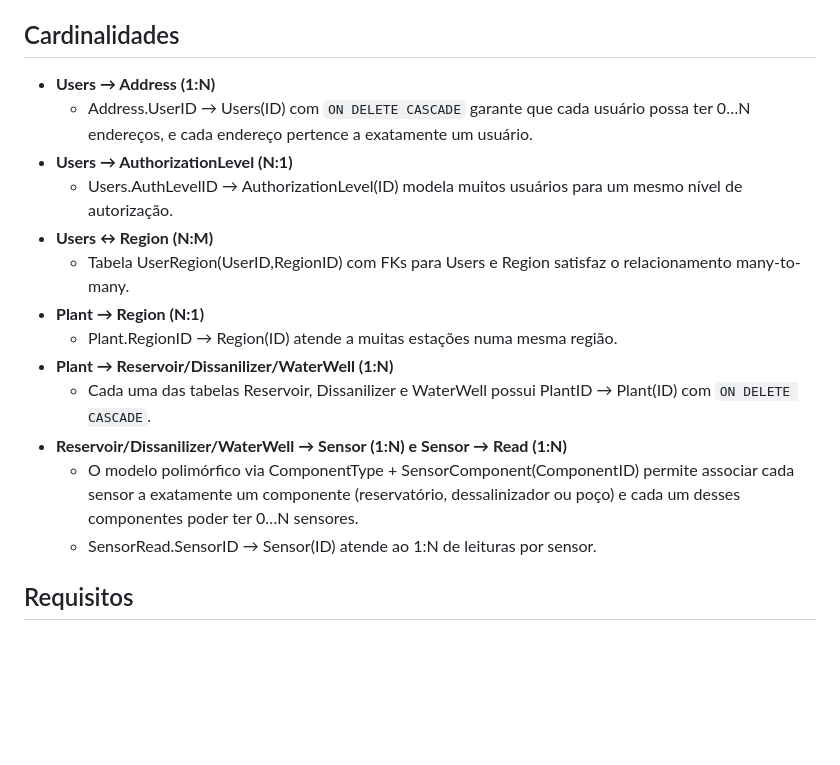
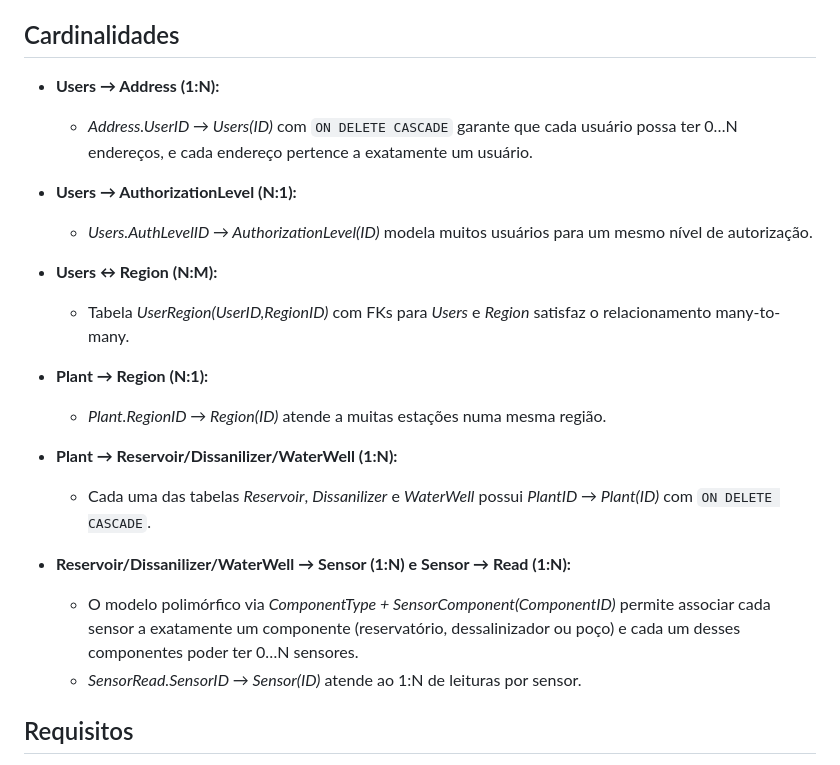
Before and after one commit to israelfontes/WaterStation, a Markdown page: README.md, the part around the change. Drawn GitHub-style; blank space fills up the shorter version.

```diff
--- a/README.md
+++ b/README.md
@@ -48,19 +48,24 @@ Water Station é um sistema de gerenciamento completo para monitoramento de esta
 
 ## Cardinalidades
 
-- **Users → Address (1:N)**
-  - Address.UserID → Users(ID) com `ON DELETE CASCADE` garante que cada usuário possa ter 0…N endereços, e cada endereço pertence a exatamente um usuário.
-- **Users → AuthorizationLevel (N:1)**
-  - Users.AuthLevelID → AuthorizationLevel(ID) modela muitos usuários para um mesmo nível de autorização.
-- **Users ↔ Region (N:M)**
-  - Tabela UserRegion(UserID,RegionID) com FKs para Users e Region satisfaz o relacionamento many-to-many.
-- **Plant → Region (N:1)**
-  - Plant.RegionID → Region(ID) atende a muitas estações numa mesma região.
-- **Plant → Reservoir/Dissanilizer/WaterWell (1:N)**
-  - Cada uma das tabelas Reservoir, Dissanilizer e WaterWell possui PlantID → Plant(ID) com `ON DELETE CASCADE`.
-- **Reservoir/Dissanilizer/WaterWell → Sensor (1:N) e Sensor → Read (1:N)**
-  - O modelo polimórfico via ComponentType + SensorComponent(ComponentID) permite associar cada sensor a exatamente um componente (reservatório, dessalinizador ou poço) e cada um desses componentes poder ter 0…N sensores.
-  - SensorRead.SensorID → Sensor(ID) atende ao 1:N de leituras por sensor.
+- **Users → Address (1:N):**
+  - *Address.UserID → Users(ID)* com `ON DELETE CASCADE` garante que cada usuário possa ter 0…N endereços, e cada endereço pertence a exatamente um usuário.
+
+- **Users → AuthorizationLevel (N:1):**
+  - *Users.AuthLevelID → AuthorizationLevel(ID)* modela muitos usuários para um mesmo nível de autorização.
+
+- **Users ↔ Region (N:M):**
+  - Tabela *UserRegion(UserID,RegionID)* com FKs para *Users* e *Region* satisfaz o relacionamento many-to-many.
+
+- **Plant → Region (N:1):**
+  - *Plant.RegionID → Region(ID)* atende a muitas estações numa mesma região.
+
+- **Plant → Reservoir/Dissanilizer/WaterWell (1:N):**
+  - Cada uma das tabelas *Reservoir*, *Dissanilizer* e *WaterWell* possui *PlantID → Plant(ID)* com `ON DELETE CASCADE`.
+
+- **Reservoir/Dissanilizer/WaterWell → Sensor (1:N) e Sensor → Read (1:N):**
+  - O modelo polimórfico via *ComponentType + SensorComponent(ComponentID)* permite associar cada sensor a exatamente um componente (reservatório, dessalinizador ou poço) e cada um desses componentes poder ter 0…N sensores.
+  - *SensorRead.SensorID → Sensor(ID)* atende ao 1:N de leituras por sensor.
 
 
 ## Requisitos
```
